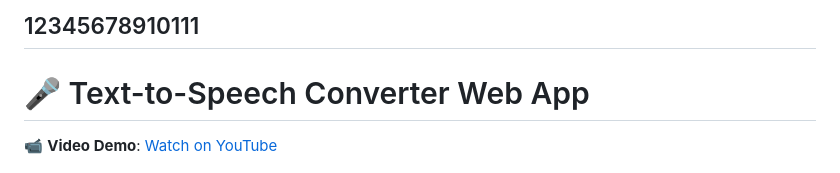
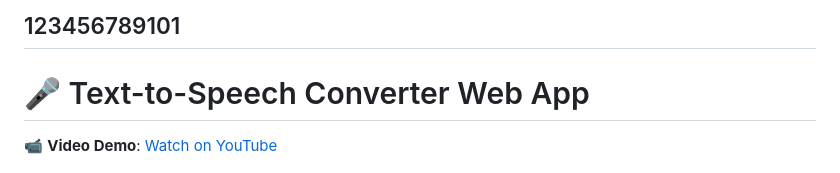
Before and after one commit to Misikerr/Text-To-Speech-Converter, a Markdown page: README.md, the part around the change. Rendered like a GitHub page.

```diff
--- a/README.md
+++ b/README.md
@@ -1,4 +1,4 @@
-12345678910111
+123456789101
 ---
 
 # 🎤 Text-to-Speech Converter Web App
```
